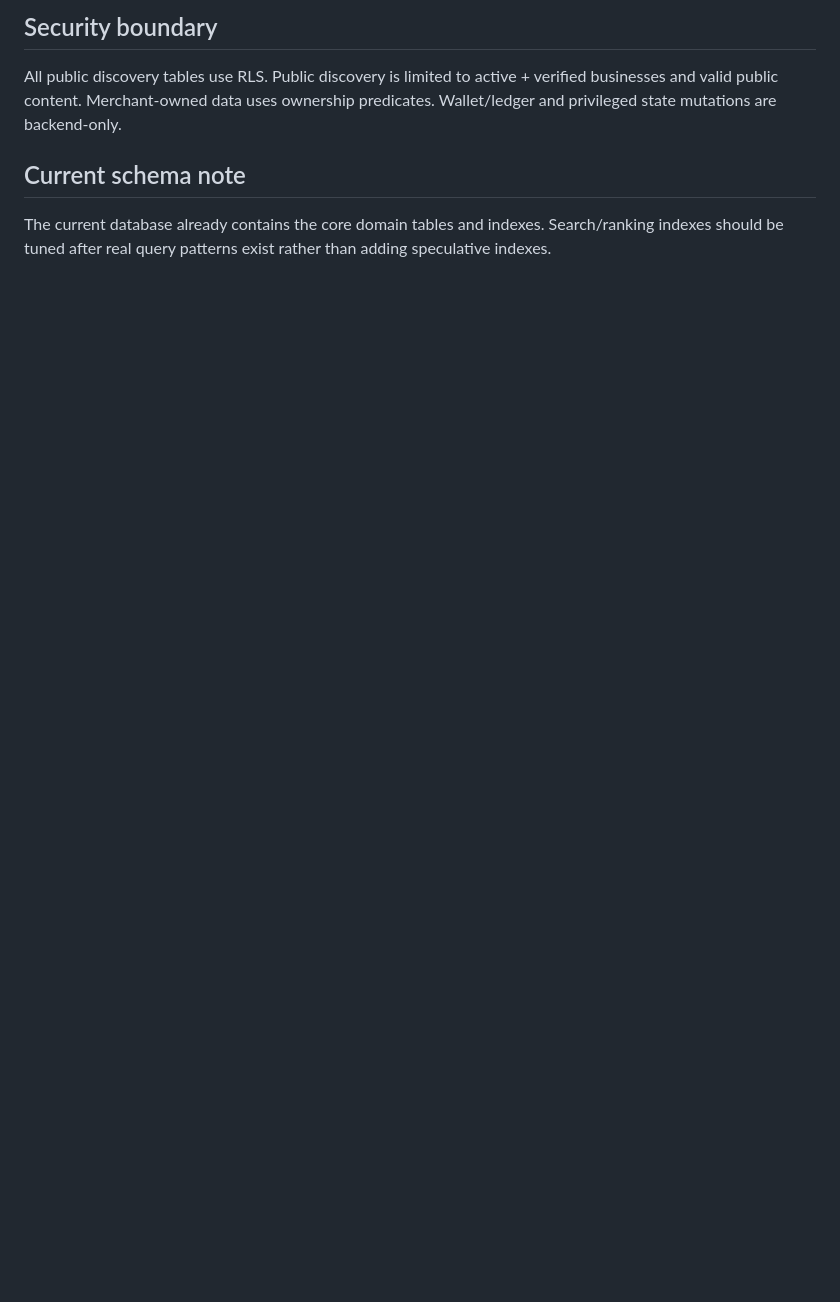
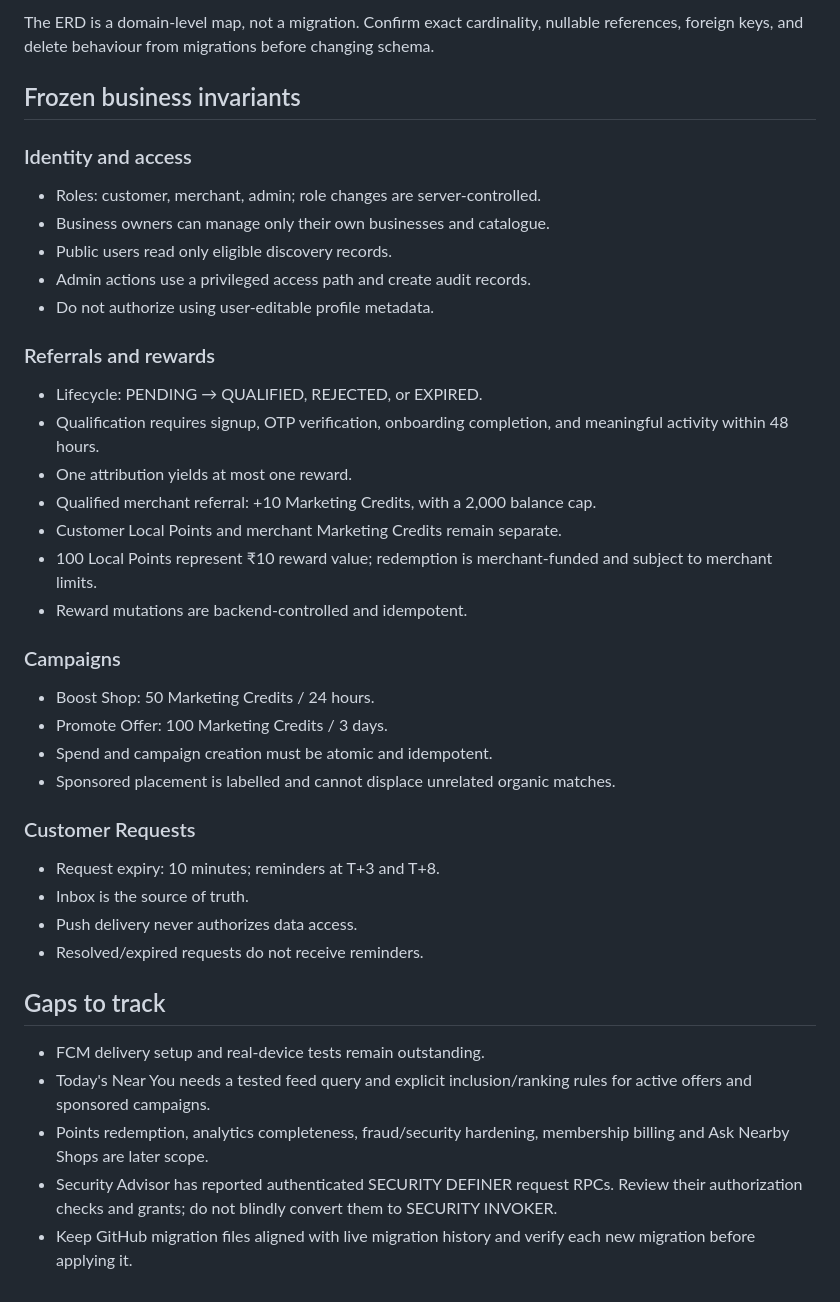
Before and after one commit to rahul-dev-web/RDS-NEARBY, a Markdown page: docs/DATABASE.md, the part around one of its changes. GitHub-like rendering; blank space fills up the shorter version.

````diff
--- a/docs/DATABASE.md
+++ b/docs/DATABASE.md
@@ -190,9 +59,41 @@ profiles   ──< analytics_events
 ```
 
-## Security boundary
+The ERD is a domain-level map, not a migration. Confirm exact cardinality, nullable references, foreign keys, and delete behaviour from migrations before changing schema.
 
-All public discovery tables use RLS. Public discovery is limited to active + verified businesses and valid public content. Merchant-owned data uses ownership predicates. Wallet/ledger and privileged state mutations are backend-only.
+## Frozen business invariants
 
-## Current schema note
+### Identity and access
+- Roles: customer, merchant, admin; role changes are server-controlled.
+- Business owners can manage only their own businesses and catalogue.
+- Public users read only eligible discovery records.
+- Admin actions use a privileged access path and create audit records.
+- Do not authorize using user-editable profile metadata.
 
-The current database already contains the core domain tables and indexes. Search/ranking indexes should be tuned after real query patterns exist rather than adding speculative indexes.
+### Referrals and rewards
+- Lifecycle: PENDING → QUALIFIED, REJECTED, or EXPIRED.
+- Qualification requires signup, OTP verification, onboarding completion, and meaningful activity within 48 hours.
+- One attribution yields at most one reward.
+- Qualified merchant referral: +10 Marketing Credits, with a 2,000 balance cap.
+- Customer Local Points and merchant Marketing Credits remain separate.
+- 100 Local Points represent ₹10 reward value; redemption is merchant-funded and subject to merchant limits.
+- Reward mutations are backend-controlled and idempotent.
+
+### Campaigns
+- Boost Shop: 50 Marketing Credits / 24 hours.
+- Promote Offer: 100 Marketing Credits / 3 days.
+- Spend and campaign creation must be atomic and idempotent.
+- Sponsored placement is labelled and cannot displace unrelated organic matches.
+
+### Customer Requests
+- Request expiry: 10 minutes; reminders at T+3 and T+8.
+- Inbox is the source of truth.
+- Push delivery never authorizes data access.
+- Resolved/expired requests do not receive reminders.
+
+## Gaps to track
+
+- FCM delivery setup and real-device tests remain outstanding.
+- Today's Near You needs a tested feed query and explicit inclusion/ranking rules for active offers and sponsored campaigns.
+- Points redemption, analytics completeness, fraud/security hardening, membership billing and Ask Nearby Shops are later scope.
+- Security Advisor has reported authenticated SECURITY DEFINER request RPCs. Review their authorization checks and grants; do not blindly convert them to SECURITY INVOKER.
+- Keep GitHub migration files aligned with live migration history and verify each new migration before applying it.
````
Also changed, not shown: other parts of docs/DATABASE.md (+49 -180 lines).
